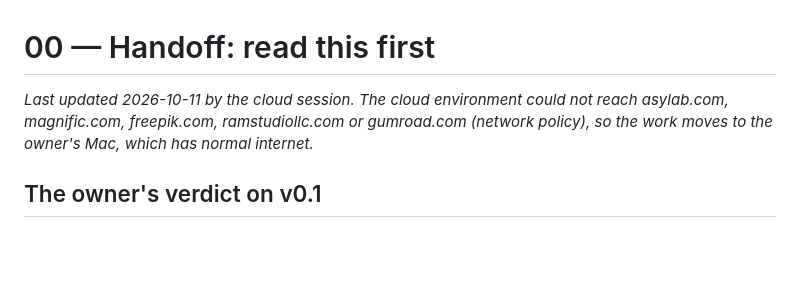
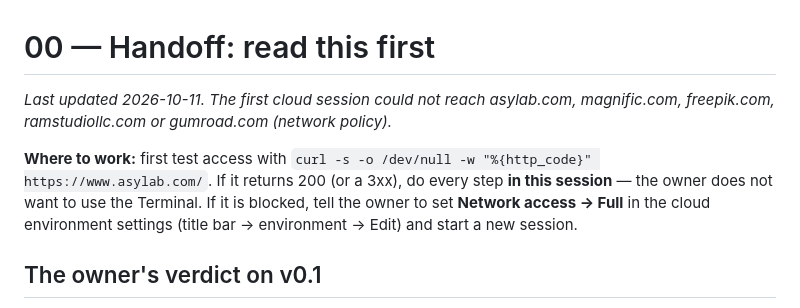
Before and after one commit to ramstudiollc/Claude-Code, a Markdown page: ramstudiollc-shop/docs/00-HANDOFF.md, the part around the change. Rendered like a GitHub page; blank space fills up the shorter version.

Commit message:
Handoff: do the work in the cloud session when the network allows it
Co-Authored-By: Claude Opus 5.5 <noreply@anthropic.com>
Claude-Session: https://claude.ai/code/session_01GH2o6PXqhUxconyV1z8S1g

```diff
--- a/ramstudiollc-shop/docs/00-HANDOFF.md
+++ b/ramstudiollc-shop/docs/00-HANDOFF.md
@@ -1,6 +1,8 @@
 # 00 — Handoff: read this first
 
-_Last updated 2026-10-11 by the cloud session. The cloud environment could not reach asylab.com, magnific.com, freepik.com, ramstudiollc.com or gumroad.com (network policy), so the work moves to the owner's Mac, which has normal internet._
+_Last updated 2026-10-11. The first cloud session could not reach asylab.com, magnific.com, freepik.com, ramstudiollc.com or gumroad.com (network policy)._
+
+**Where to work:** first test access with `curl -s -o /dev/null -w "%{http_code}" https://www.asylab.com/`. If it returns 200 (or a 3xx), do every step **in this session** — the owner does not want to use the Terminal. If it is blocked, tell the owner to set **Network access → Full** in the cloud environment settings (title bar → environment → Edit) and start a new session.
 
 ## The owner's verdict on v0.1
 
```
